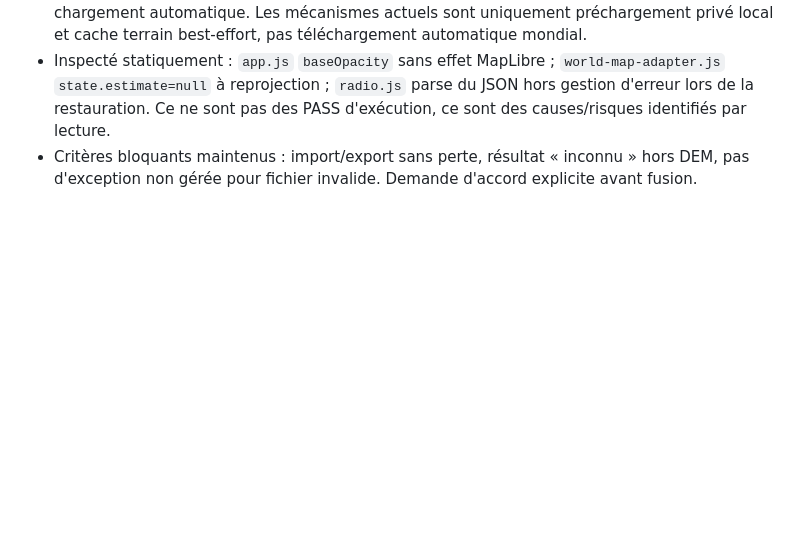
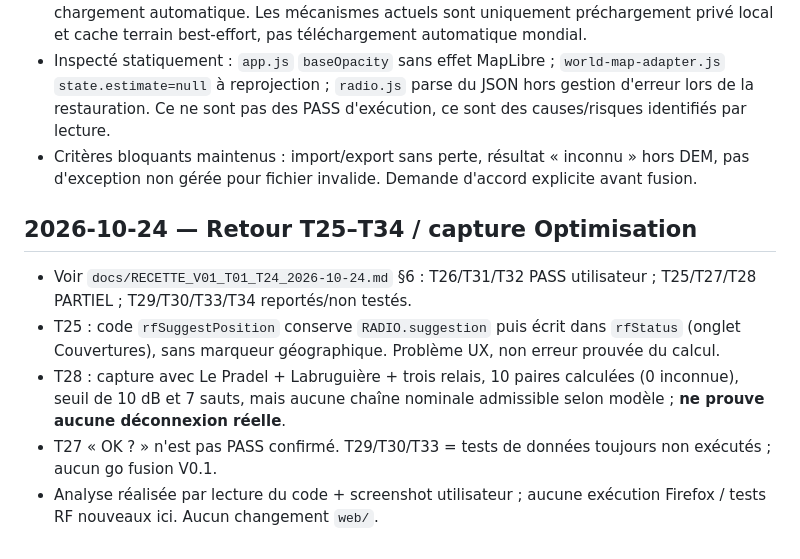
Before and after one commit to MrMekouil/MeshtasticCalculator, a Markdown page: docs/VALIDATION.md, the part around the change. Drawn GitHub-style; blank space fills up the shorter version.

Commit message:
docs(validation): track optimizer preview issue and remaining V0.1 recipe gates

```diff
--- a/docs/VALIDATION.md
+++ b/docs/VALIDATION.md
@@ -100,3 +100,11 @@
 - T16 (GeoJSON) et T19 (HGT) NON TESTÉS en import manuel car l'utilisateur exige un chargement automatique. Les mécanismes actuels sont uniquement préchargement privé local et cache terrain best-effort, pas téléchargement automatique mondial.
 - Inspecté statiquement : `app.js` `baseOpacity` sans effet MapLibre ; `world-map-adapter.js` `state.estimate=null` à reprojection ; `radio.js` parse du JSON hors gestion d'erreur lors de la restauration. Ce ne sont pas des PASS d'exécution, ce sont des causes/risques identifiés par lecture.
 - Critères bloquants maintenus : import/export sans perte, résultat « inconnu » hors DEM, pas d'exception non gérée pour fichier invalide. Demande d'accord explicite avant fusion.
+
+
+## 2026-10-24 — Retour T25–T34 / capture Optimisation
+- Voir `docs/RECETTE_V01_T01_T24_2026-10-24.md` §6 : T26/T31/T32 PASS utilisateur ; T25/T27/T28 PARTIEL ; T29/T30/T33/T34 reportés/non testés.
+- T25 : code `rfSuggestPosition` conserve `RADIO.suggestion` puis écrit dans `rfStatus` (onglet Couvertures), sans marqueur géographique. Problème UX, non erreur prouvée du calcul.
+- T28 : capture avec Le Pradel + Labruguière + trois relais, 10 paires calculées (0 inconnue), seuil de 10 dB et 7 sauts, mais aucune chaîne nominale admissible selon modèle ; **ne prouve aucune déconnexion réelle**.
+- T27 « OK ? » n'est pas PASS confirmé. T29/T30/T33 = tests de données toujours non exécutés ; aucun go fusion V0.1.
+- Analyse réalisée par lecture du code + screenshot utilisateur ; aucune exécution Firefox / tests RF nouveaux ici. Aucun changement `web/`.
```
